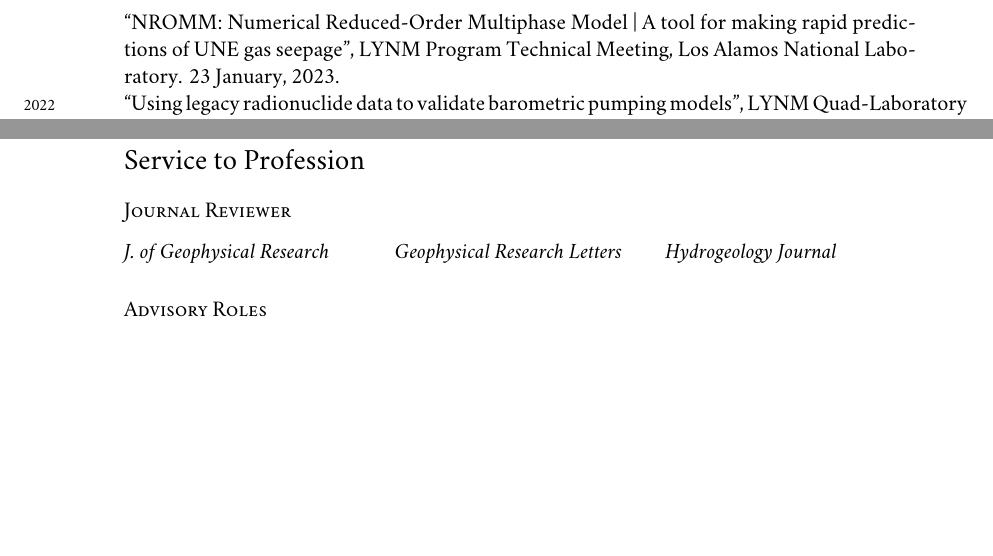
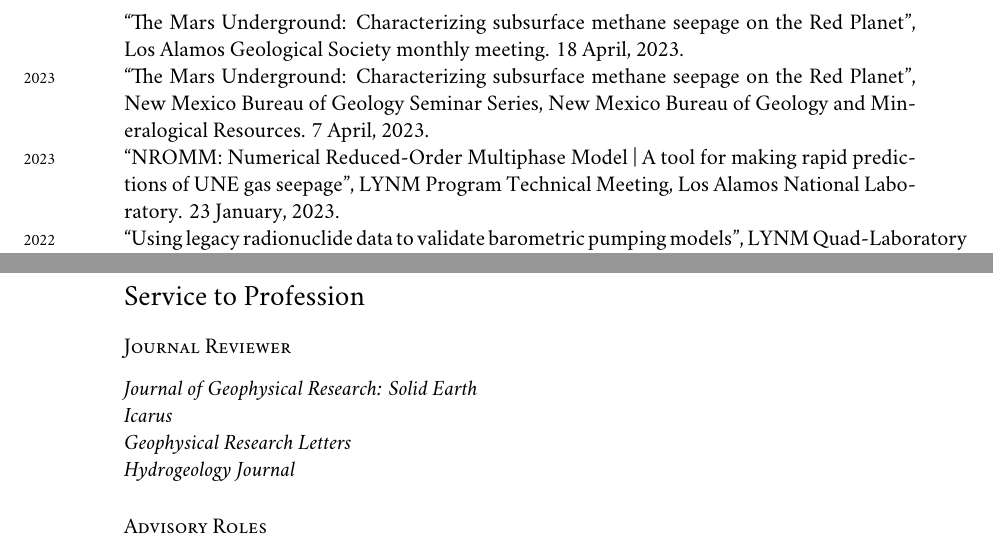
Before and after one commit to johnportiz14/cv, a LaTeX CV (john_ortiz_cv.tex): two parts of pages 7 and 9 of 9, joined at a grey line, cut at the place of the change, the shorter picture padded with empty space. Compiled offline with XeLaTeX; a missing font is replaced by an installed copy or a similar font.

Commit message:
Add Icarus to journal reviewer. Change to single-column format.

```diff
--- a/john_ortiz_cv.tex
+++ b/john_ortiz_cv.tex
@@ -536,6 +536,12 @@ hydrodynamics. \emph{Journal of Coastal Research}, 70(sp1), 53-58.
 doi:10.2112/SI65-010.1
 
 \subsection*{Invited Talks}
+\years{2023} ``The Mars Underground: Characterizing subsurface methane seepage
+on the Red Planet'', Los Alamos Geological Society monthly meeting. 18 April,
+2023.\\
+\years{2023} ``The Mars Underground: Characterizing subsurface methane seepage
+on the Red Planet'', New Mexico Bureau of Geology Seminar Series, New
+Mexico Bureau of Geology and Mineralogical Resources. 7 April, 2023.\\
 \years{2023} ``NROMM: Numerical Reduced-Order Multiphase Model | A tool for
 making rapid predictions of UNE gas seepage'', LYNM Program Technical Meeting,
 Los Alamos National Laboratory. 23 January, 2023.\\
@@ -670,15 +676,29 @@ understanding radioactive gas migration from underground nuclear explosions''.
 
 \subsection*{Journal Reviewer}
 %\vspace{-0.9cm}
-\setlength\multicolsep{0pt} %reduce vertical white space at beginning of cols
-\begin{multicols}{3}
-	\textit{J. of Geophysical Research}\\
+
+% SINGLE COLUMN------------
+	\textit{Journal of Geophysical Research: Solid Earth}\\
+	\textit{Icarus}\\
 	\textit{Geophysical Research Letters}\\
 	\textit{Hydrogeology Journal}
-\end{multicols}
-% \textit{J. of Geophysical Research}\\
-% \textit{Geophysical Research Letters}\\
-% \textit{Hydrogeology Journal}
+
+% 3-COLUMN FORMAT ----------
+% \setlength\multicolsep{0pt} %reduce vertical white space at beginning of cols
+% % ROW1 --------------------
+% \begin{multicols}{3}
+	% % \textit{J. of Geophysical Research}\\
+	% \textit{JGR: Planets}\\
+	% \textit{Geophysical Research Letters}\\
+	% \textit{Hydrogeology Journal}
+% \end{multicols}
+% % ROW2 --------------------
+% \begin{multicols}{3}
+	% \textit{Icarus}\\
+	% % \textit{BLANK1}\\
+	% % \textit{BLANK2}
+% \end{multicols}
+
 \subsection*{Advisory Roles}\noindent
 
 \years{2018 - 2019} \textit{LANL Student Programs Advisory Committee (SPAC)}\\
```
Also changed, not shown: john_ortiz_cv.pdf, 2 other files.
